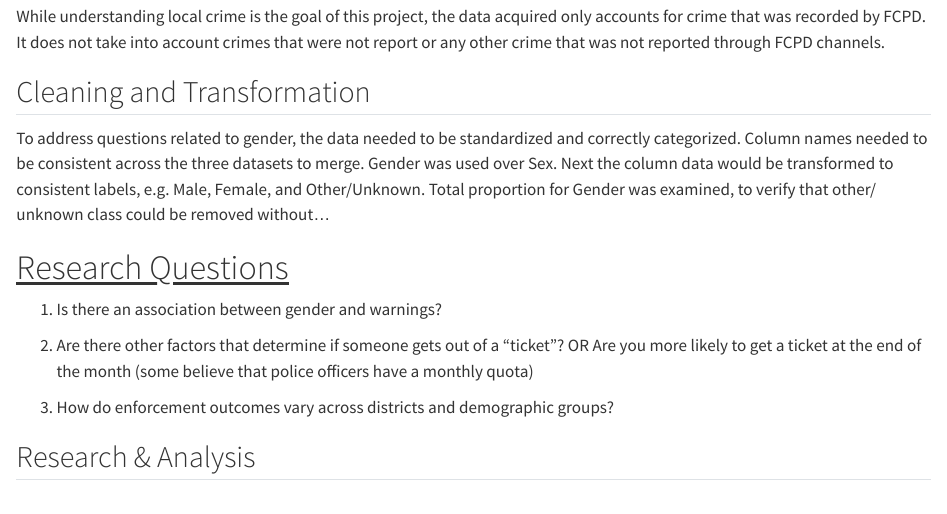
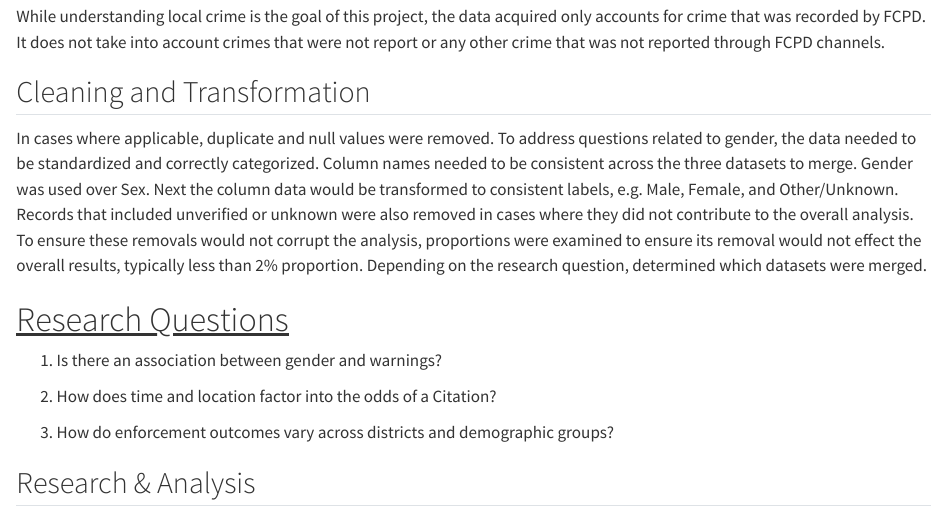
Before and after one commit to hiba-awan/hibaawan.github.io, a Quarto document (finalproj.qmd): the page in a window 1100 px wide, from 2090 px down. Rendered offline with R 4.5, knitr and Pandoc in place of Quarto, with nearby package versions; some code elsewhere in the file could not run offline.

Commit message:
cleaning + research question updates

```diff
--- a/finalproj.qmd
+++ b/finalproj.qmd
@@ -60,13 +60,13 @@ While understanding local crime is the goal of this project, the data acquired o
 
 ## Cleaning and Transformation
 
-To address questions related to gender, the data needed to be standardized and correctly categorized. Column names needed to be consistent across the three datasets to merge. Gender was used over Sex. Next the column data would be transformed to consistent labels, e.g. Male, Female, and Other/Unknown. Total proportion for Gender was examined, to verify that other/ unknown class could be removed without...
+In cases where applicable, duplicate and null values were removed. To address questions related to gender, the data needed to be standardized and correctly categorized. Column names needed to be consistent across the three datasets to merge. Gender was used over Sex. Next the column data would be transformed to consistent labels, e.g. Male, Female, and Other/Unknown. Records that included unverified or unknown were also removed in cases where they did not contribute to the overall analysis. To ensure these removals would not corrupt the analysis, proportions were examined to ensure its removal would not effect the overall results, typically less than 2% proportion. Depending on the research question, determined which datasets were merged.
 
 # [Research Questions]{.underline}
 
 1)  Is there an association between gender and warnings?
 
-2)  Are there other factors that determine if someone gets out of a "ticket"? OR Are you more likely to get a ticket at the end of the month (some believe that police officers have a monthly quota)
+2)  How does time and location factor into the odds of a Citation?
 
 3)  How do enforcement outcomes vary across districts and demographic groups?
 
```
Also changed, not shown: 1 other file.
